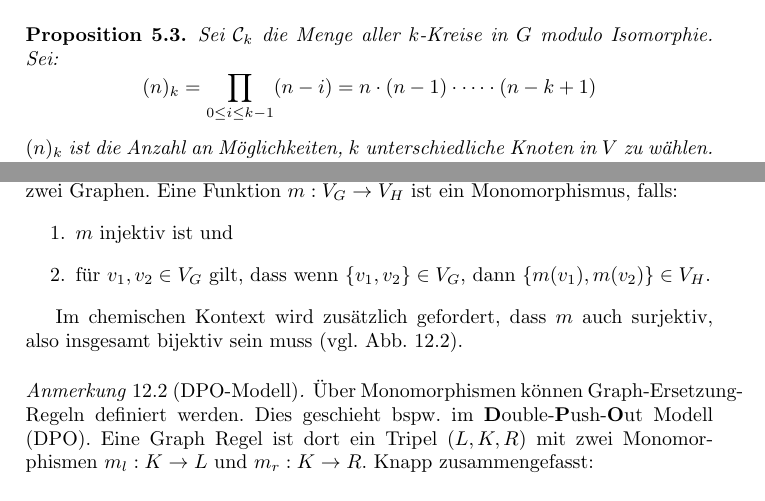
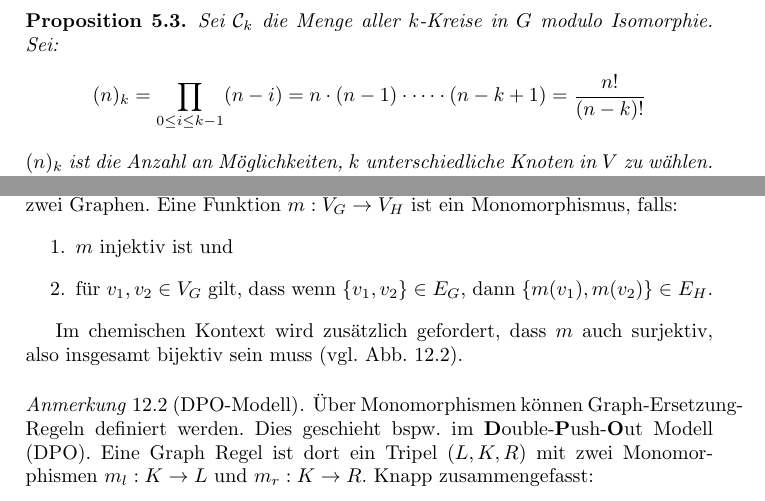
Before and after one commit to felixlinker/gbn-summary, a LaTeX thesis (graphen.tex, which reads sects/chem.tex, sects/random.tex): two parts of pages 33 and 53 of 55, joined at a grey line, cut so that both start at the same text. Compiled offline with pdfLaTeX.

Commit message:
Misc fixes

```diff
--- a/sects/chem.tex
+++ b/sects/chem.tex
@@ -24,7 +24,7 @@
     Eine Funktion $ m : V_G \rightarrow V_H $ ist ein Monomorphismus, falls:
     \begin{enumerate}
         \item $ m $ injektiv ist und
-        \item für $ v_1, v_2 \in V_G $ gilt, dass wenn $ \{ v_1, v_2 \} \in V_G $, dann $ \{ m(v_1), m(v_2) \} \in V_H $.
+        \item für $ v_1, v_2 \in V_G $ gilt, dass wenn $ \{ v_1, v_2 \} \in E_G $, dann $ \{ m(v_1), m(v_2) \} \in E_H $.
     \end{enumerate}
 
     Im chemischen Kontext wird zusätzlich gefordert, dass $ m $ auch surjektiv, also insgesamt bijektiv sein muss (vgl. Abb. \ref{fig:monomorphism}).
--- a/sects/random.tex
+++ b/sects/random.tex
@@ -109,7 +109,7 @@ Im folgenden gelte $ q = 1 - p $.
     Sei $ \mathcal{C}_k $ die Menge aller $ k $-Kreise in $ G $ modulo Isomorphie.
     Sei:
     \begin{equation*}
-        (n)_k = \prod_{0 \leq i \leq k - 1} (n - i) = n \cdot (n - 1) \cdot \dots \cdot (n - k + 1)
+        (n)_k = \prod_{0 \leq i \leq k - 1} (n - i) = n \cdot (n - 1) \cdot \dots \cdot (n - k + 1) = \frac{n!}{(n - k)!}
     \end{equation*}
     $ (n)_k $ ist die Anzahl an Möglichkeiten, $ k $ unterschiedliche Knoten in $ V $ zu wählen.
     Des Weiteren gibt es zu jedem $ k $-langen Kreis $ 2k $-viele Isomorphie Kreise.
```
